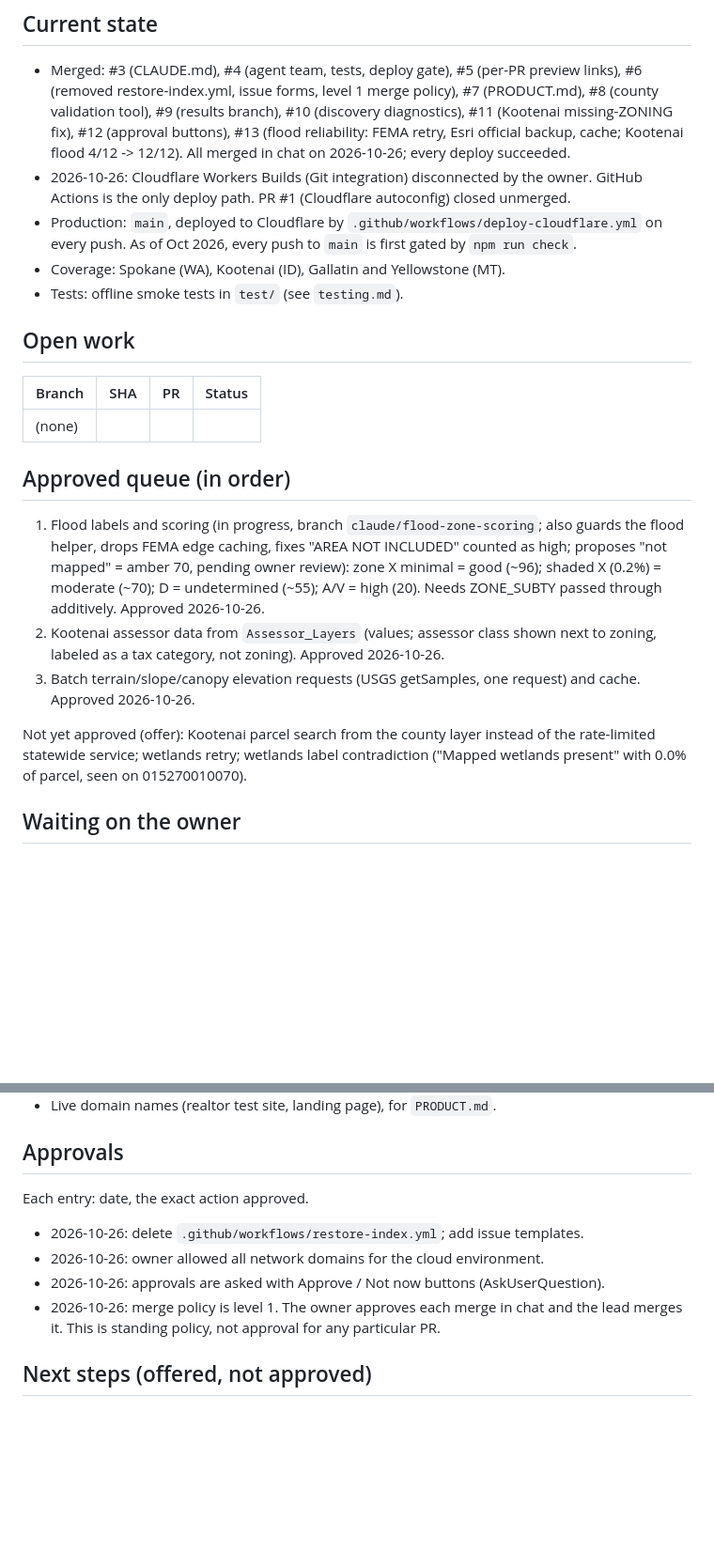
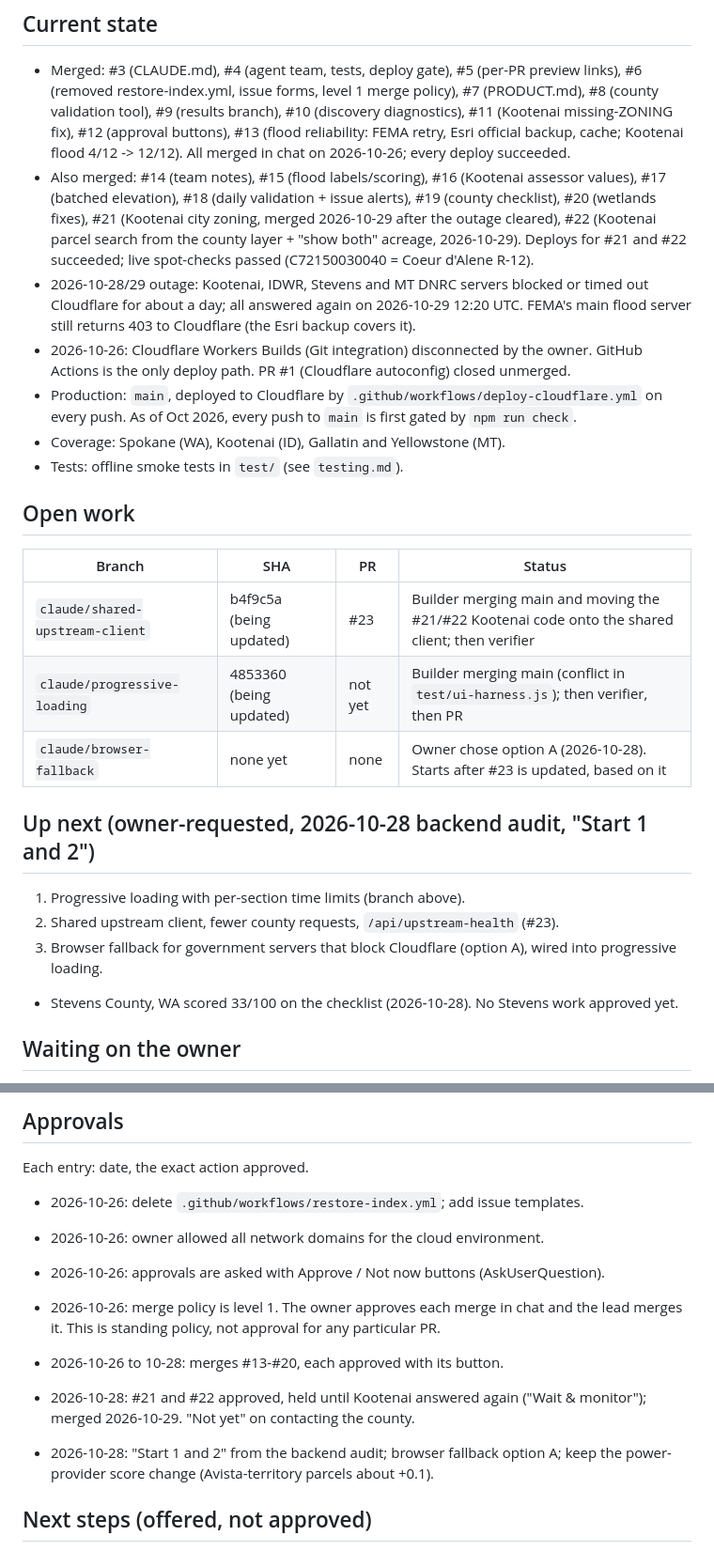
Before and after one commit to cole793/AcresX, a Markdown page: handoff/README.md, 2 parts joined by grey strips. Shown at 94% size. Rendered like a GitHub page; blank space fills up the shorter version.

Commit message:
Team notes: #14-#22 merged, current open work
Co-Authored-By: Claude Opus 5.5 <noreply@anthropic.com>
Claude-Session: https://claude.ai/code/session_01QLaRSH6CMjGneNgDWuqjWY

```diff
--- a/handoff/README.md
+++ b/handoff/README.md
@@ -10,6 +10,14 @@ pick up where the last one stopped. Re-check SHAs and PR states with git before
   #10 (discovery diagnostics), #11 (Kootenai missing-ZONING fix), #12 (approval buttons),
   #13 (flood reliability: FEMA retry, Esri official backup, cache; Kootenai flood 4/12 -> 12/12).
   All merged in chat on 2026-10-26; every deploy succeeded.
+- Also merged: #14 (team notes), #15 (flood labels/scoring), #16 (Kootenai assessor values),
+  #17 (batched elevation), #18 (daily validation + issue alerts), #19 (county checklist),
+  #20 (wetlands fixes), #21 (Kootenai city zoning, merged 2026-10-29 after the outage cleared),
+  #22 (Kootenai parcel search from the county layer + "show both" acreage, 2026-10-29).
+  Deploys for #21 and #22 succeeded; live spot-checks passed (C72150030040 = Coeur d'Alene R-12).
+- 2026-10-28/29 outage: Kootenai, IDWR, Stevens and MT DNRC servers blocked or timed out
+  Cloudflare for about a day; all answered again on 2026-10-29 12:20 UTC. FEMA's main flood
+  server still returns 403 to Cloudflare (the Esri backup covers it).
 - 2026-10-26: Cloudflare Workers Builds (Git integration) disconnected by the owner. GitHub
   Actions is the only deploy path. PR #1 (Cloudflare autoconfig) closed unmerged.
 - Production: `main`, deployed to Cloudflare by `.github/workflows/deploy-cloudflare.yml` on every
@@ -21,15 +29,17 @@ pick up where the last one stopped. Re-check SHAs and PR states with git before
 
 | Branch | SHA | PR | Status |
 |---|---|---|---|
-| (none) | | | |
+| `claude/shared-upstream-client` | b4f9c5a (being updated) | #23 | Builder merging main and moving the #21/#22 Kootenai code onto the shared client; then verifier |
+| `claude/progressive-loading` | 4853360 (being updated) | not yet | Builder merging main (conflict in `test/ui-harness.js`); then verifier, then PR |
+| `claude/browser-fallback` | none yet | none | Owner chose option A (2026-10-28). Starts after #23 is updated, based on it |
 
-## Approved queue (in order)
+## Up next (owner-requested, 2026-10-28 backend audit, "Start 1 and 2")
 
-1. Flood labels and scoring (in progress, branch `claude/flood-zone-scoring`; also guards the flood helper, drops FEMA edge caching, fixes "AREA NOT INCLUDED" counted as high; proposes "not mapped" = amber 70, pending owner review): zone X minimal = good (~96); shaded X (0.2%) = moderate (~70); D = undetermined (~55); A/V = high (20). Needs ZONE_SUBTY passed through additively. Approved 2026-10-26.
-2. Kootenai assessor data from `Assessor_Layers` (values; assessor class shown next to zoning, labeled as a tax category, not zoning). Approved 2026-10-26.
-3. Batch terrain/slope/canopy elevation requests (USGS getSamples, one request) and cache. Approved 2026-10-26.
-
-Not yet approved (offer): Kootenai parcel search from the county layer instead of the rate-limited statewide service; wetlands retry; wetlands label contradiction ("Mapped wetlands present" with 0.0% of parcel, seen on 015270010070).
+1. Progressive loading with per-section time limits (branch above).
+2. Shared upstream client, fewer county requests, `/api/upstream-health` (#23).
+3. Browser fallback for government servers that block Cloudflare (option A), wired into
+   progressive loading.
+- Stevens County, WA scored 33/100 on the checklist (2026-10-28). No Stevens work approved yet.
 
 ## Waiting on the owner
 
@@ -47,6 +57,12 @@ Each entry: date, the exact action approved.
 - 2026-10-26: merge policy is level 1. The owner approves each merge in chat and the lead merges
   it. This is standing policy, not approval for any particular PR.
 
+- 2026-10-26 to 10-28: merges #13-#20, each approved with its button.
+- 2026-10-28: #21 and #22 approved, held until Kootenai answered again ("Wait & monitor"); merged
+  2026-10-29. "Not yet" on contacting the county.
+- 2026-10-28: "Start 1 and 2" from the backend audit; browser fallback option A; keep the
+  power-provider score change (Avista-territory parcels about +0.1).
+
 ## Next steps (offered, not approved)
 
 - Remove the Netlify GitHub app if Netlify isn't used.
```
